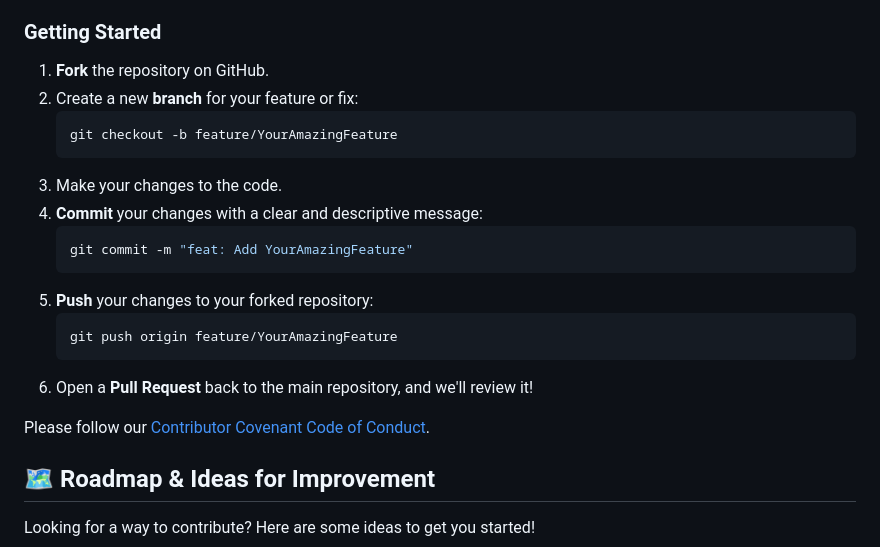
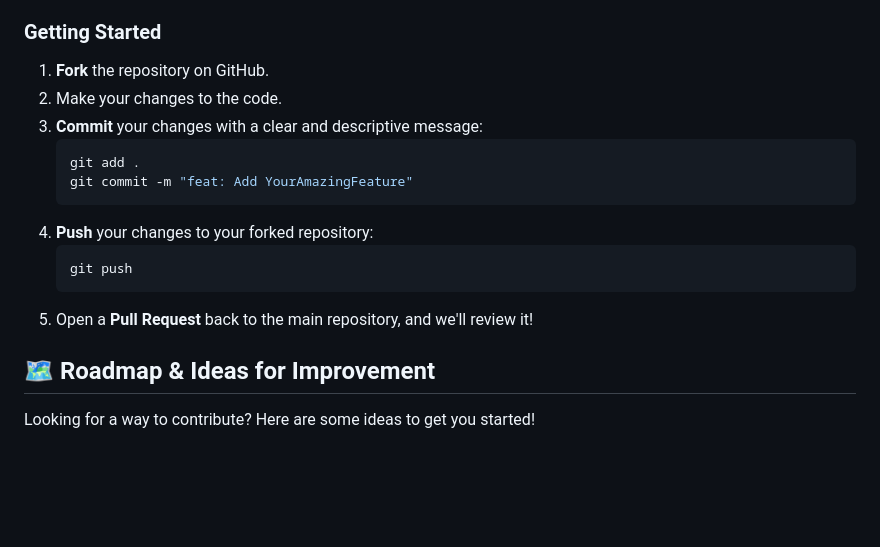
Before and after one commit to jitacm/30-daysJS-The-Final-Summit, a Markdown page: README.md, the part around the change. Rendered like a GitHub page; blank space fills up the shorter version.

````diff
--- a/README.md
+++ b/README.md
@@ -42,22 +42,18 @@ A special welcome to fellow challengers from JIT ACM! We welcome contributions o
 ### Getting Started
 
 1.  **Fork** the repository on GitHub.
-2.  Create a new **branch** for your feature or fix:
+2.  Make your changes to the code.
+3.  **Commit** your changes with a clear and descriptive message:
     ```bash
-    git checkout -b feature/YourAmazingFeature
-    ```
-3.  Make your changes to the code.
-4.  **Commit** your changes with a clear and descriptive message:
-    ```bash
+    git add .
     git commit -m "feat: Add YourAmazingFeature"
     ```
-5.  **Push** your changes to your forked repository:
+4.  **Push** your changes to your forked repository:
     ```bash
-    git push origin feature/YourAmazingFeature
+    git push
     ```
-6.  Open a **Pull Request** back to the main repository, and we'll review it!
+5.  Open a **Pull Request** back to the main repository, and we'll review it!
 
-Please follow our [Contributor Covenant Code of Conduct](https://www.contributor-covenant.org/version/2/1/code_of_conduct/).
 
 ## 🗺️ Roadmap & Ideas for Improvement
 
````
